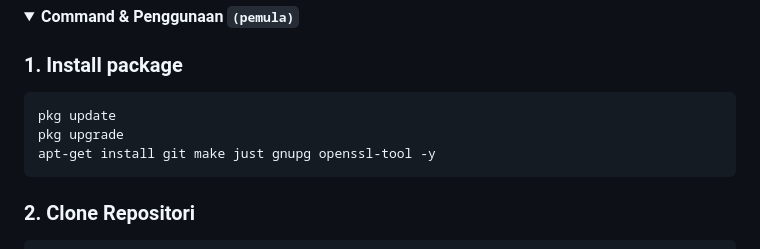
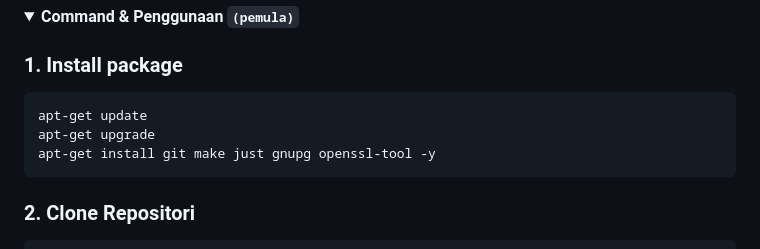
Before and after one commit to ViewTechOrg/Checker-Scammer, a Markdown page: README.md, the part around the change. GitHub-like rendering.

````diff
--- a/README.md
+++ b/README.md
@@ -32,8 +32,8 @@
 
 ### 1. Install package
 ```bash
-pkg update
-pkg upgrade
+apt-get update
+apt-get upgrade
 apt-get install git make just gnupg openssl-tool -y
 ```
 ### 2. Clone Repositori
````
